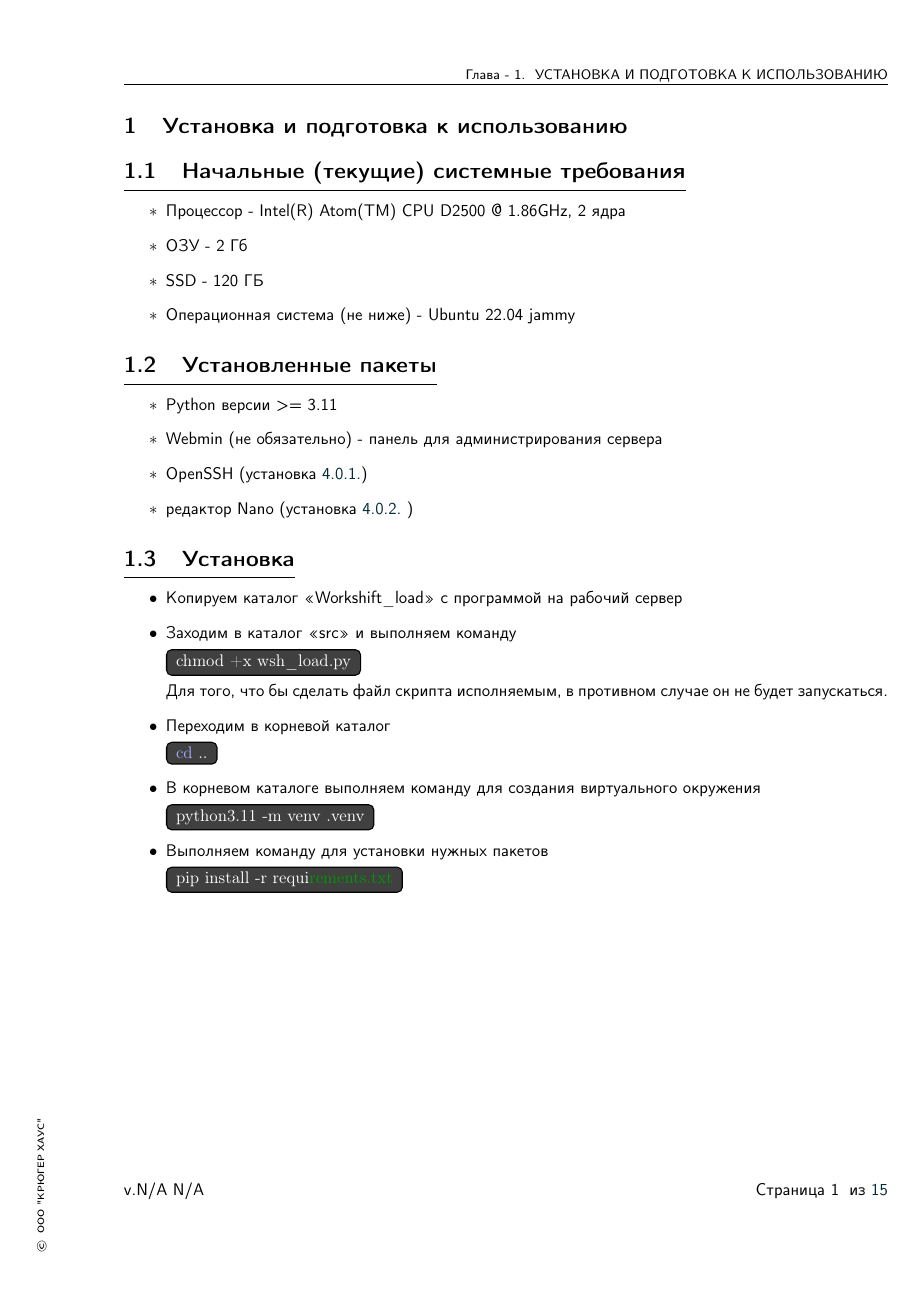
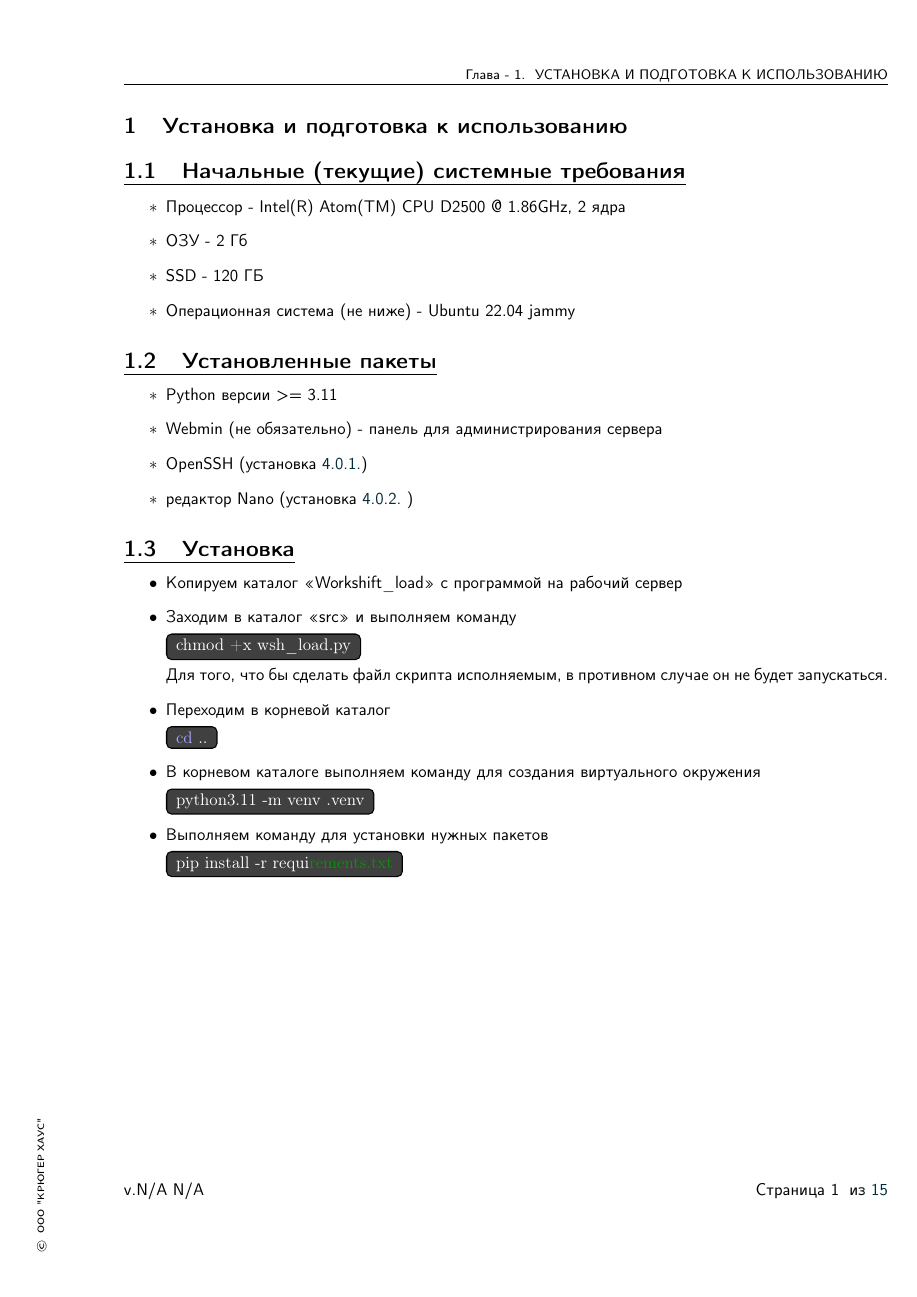
Before and after one commit to krugersu/instruction, a LaTeX thesis (Документация/КассовыеСмены/main.tex, which reads Документация/КассовыеСмены/preambula.tex): page 5 of 19. Compiled offline with pdfLaTeX.

Commit message:
txs auto checkin

```diff
--- a/Документация/КассовыеСмены/preambula.tex
+++ b/Документация/КассовыеСмены/preambula.tex
@@ -234,7 +234,9 @@
 
 
 
+\usepackage[normalem]{ulem} % either use this (simple) or
 \usepackage{soul} % use this (many fancier options)
+
 
 % Создание индекса
 %\usepackage{makeidx}
```
